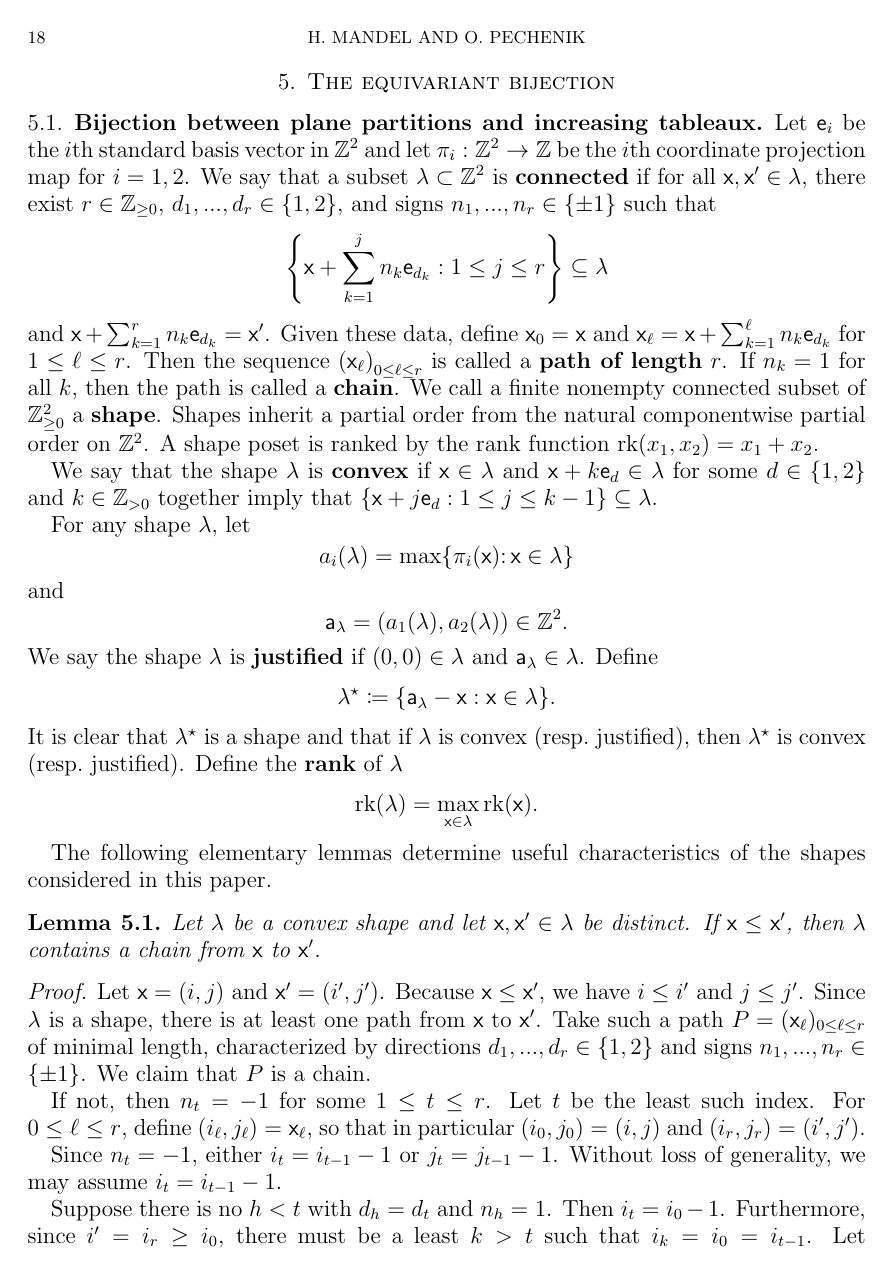
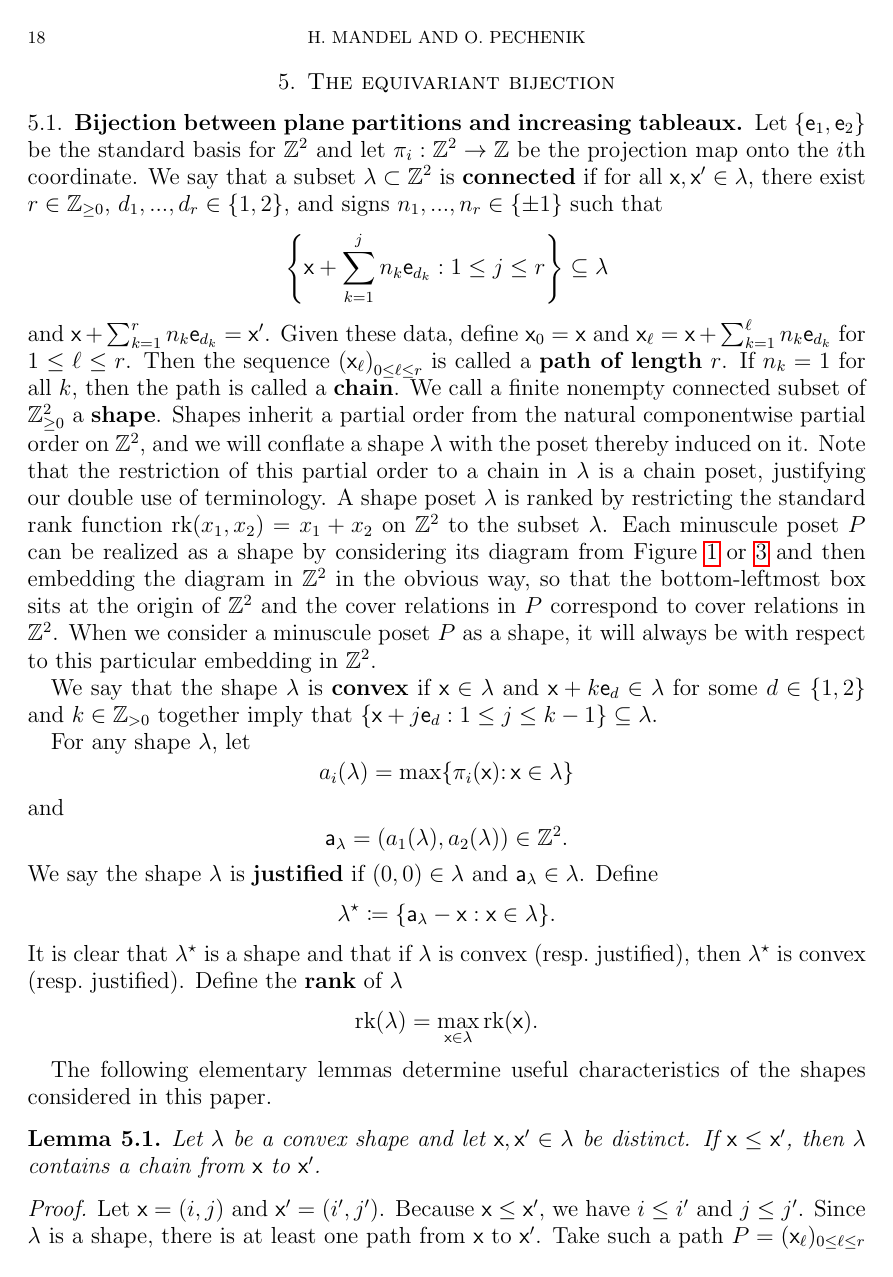
Before and after one commit to dogestoyevsky/ExceptionalPlanePartitions, a LaTeX paper (exceptionals3.tex): page 18 of 27. Compiled offline with pdfLaTeX.

Commit message:
adding some remarks about how we realize minuscule posets as shapes

```diff
--- a/exceptionals3.tex
+++ b/exceptionals3.tex
@@ -784,9 +784,9 @@ as desired.
 \section{The equivariant bijection}\label{sec:equivariant}
 \subsection{Bijection between plane partitions and increasing tableaux.}
 
-Let $\e_i$ be the $i$th standard basis vector in $\mathbb{Z}^{2}$ and let $\pi_i : \mathbb{Z}^{2} \to \mathbb{Z}$ be the $i$th coordinate projection map for $i = 1,2$. We say that a subset $\lambda \subset \mathbb{Z}^{2}$ is {\bf connected} if for all $\x,\x' \in \lambda$, there exist $r \in \mathbb{Z}_{\geq 0}$, $d_1,...,d_r \in \{1, 2 \}$, and signs $n_1,...,n_r \in \{ \pm 1 \}$ such that
+Let $\{ \e_1, \e_2 \}$ be the standard basis for $\mathbb{Z}^{2}$ and let $\pi_i : \mathbb{Z}^{2} \to \mathbb{Z}$ be the projection map onto the $i$th coordinate. We say that a subset $\lambda \subset \mathbb{Z}^{2}$ is {\bf connected} if for all $\x,\x' \in \lambda$, there exist $r \in \mathbb{Z}_{\geq 0}$, $d_1,...,d_r \in \{1, 2 \}$, and signs $n_1,...,n_r \in \{ \pm 1 \}$ such that
 \[\left\{ \x + \sum_{k=1}^j n_k \e_{d_k} :  1\leq j \leq r \right\} \subseteq \lambda\]
- and $\x + \sum_{k=1}^r n_k \e_{d_k} = \x'$. Given these data, define $\x_0 = \x$ and $\x_\ell = \x + \sum_{k=1}^\ell n_k \e_{d_k}$ for $1 \leq \ell \leq r$. Then the sequence $\left( \x_\ell  \right)_{0 \leq \ell \leq r}$ is called a {\bf path of length} $r$. If $n_k = 1$ for all $k$, then the path is called a {\bf chain}. We call a finite nonempty connected subset of $\mathbb{Z}_{\geq 0}^2$ a {\bf shape}.  Shapes inherit a partial order from the natural componentwise partial order on $\mathbb{Z}^2$. A shape poset is ranked by the rank function $\text{rk}(x_1,x_2) = x_1 + x_2$.
+ and $\x + \sum_{k=1}^r n_k \e_{d_k} = \x'$. Given these data, define $\x_0 = \x$ and $\x_\ell = \x + \sum_{k=1}^\ell n_k \e_{d_k}$ for $1 \leq \ell \leq r$. Then the sequence $\left( \x_\ell  \right)_{0 \leq \ell \leq r}$ is called a {\bf path of length} $r$. If $n_k = 1$ for all $k$, then the path is called a {\bf chain}. We call a finite nonempty connected subset of $\mathbb{Z}_{\geq 0}^2$ a {\bf shape}.  Shapes inherit a partial order from the natural componentwise partial order on $\mathbb{Z}^2$, and we will conflate a shape $\lambda$ with the poset thereby induced on it. Note that the restriction of this partial order to a chain in $\lambda$ is a chain poset, justifying our double use of terminology. A shape poset $\lambda$ is ranked by restricting the standard rank function $\text{rk}(x_1,x_2) = x_1 + x_2$ on $\mathbb{Z}^2$ to the subset $\lambda$. Each minuscule poset $P$ can be realized as a shape by considering its diagram from Figure~\ref{fig:min_poset_E} or~\ref{fig:min_poset} and then embedding the diagram in $\mathbb{Z}^2$ in the obvious way, so that the bottom-leftmost box sits at the origin of $\mathbb{Z}^2$ and the cover relations in $P$ correspond to cover relations in $\mathbb{Z}^2$. When we consider a minuscule poset $P$ as a shape, it will always be with respect to this particular embedding in $\mathbb{Z}^2$.
 
 We say that the shape $\lambda$ is {\bf convex} if $\x\in \lambda$ and $\x + k  \e_d \in \lambda $ for some $d \in \{1, 2\}$ and $k \in \mathbb{Z}_{> 0}$ together imply  that $\{\x + j \e_d : 1 \leq j \leq k-1 \} \subseteq \lambda.$
 
```
Also changed, not shown: exceptionals3.pdf, 3 other files.
